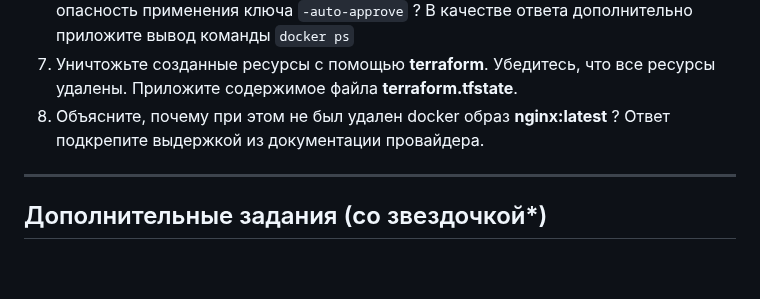
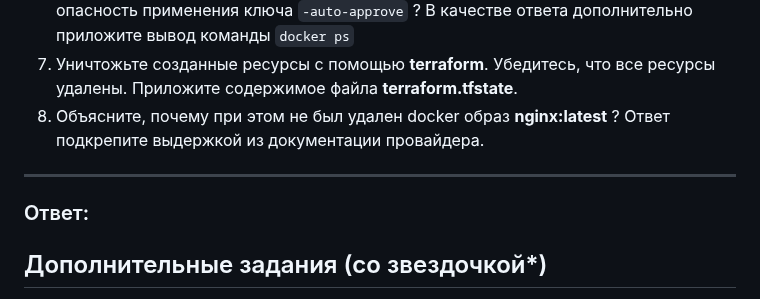
Before and after one commit to filipp761/Netology-DevOps, a Markdown page: 07-terraform-01-intro2.md, the part around the change. Drawn GitHub-style; blank space fills up the shorter version.

````diff
--- a/07-terraform-01-intro2.md
+++ b/07-terraform-01-intro2.md
@@ -34,9 +34,10 @@
 Объясните своими словами, в чем может быть опасность применения ключа  ```-auto-approve``` ? В качестве ответа дополнительно приложите вывод команды ```docker ps```
 8. Уничтожьте созданные ресурсы с помощью **terraform**. Убедитесь, что все ресурсы удалены. Приложите содержимое файла **terraform.tfstate**.
 9. Объясните, почему при этом не был удален docker образ **nginx:latest** ? Ответ подкрепите выдержкой из документации провайдера.
+------
+### Ответ:
 
 
-------
 
 ## Дополнительные задания (со звездочкой*)
 
````
